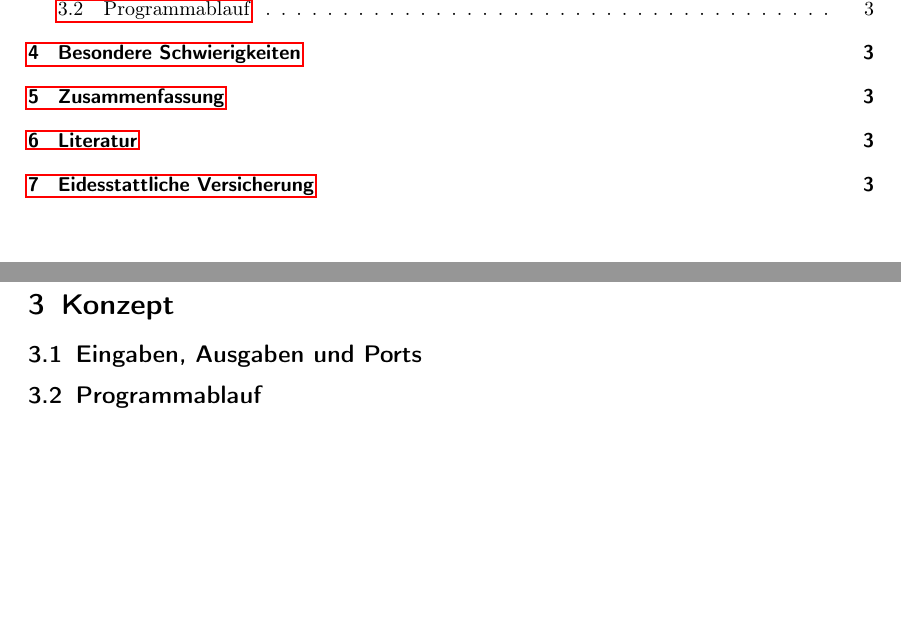
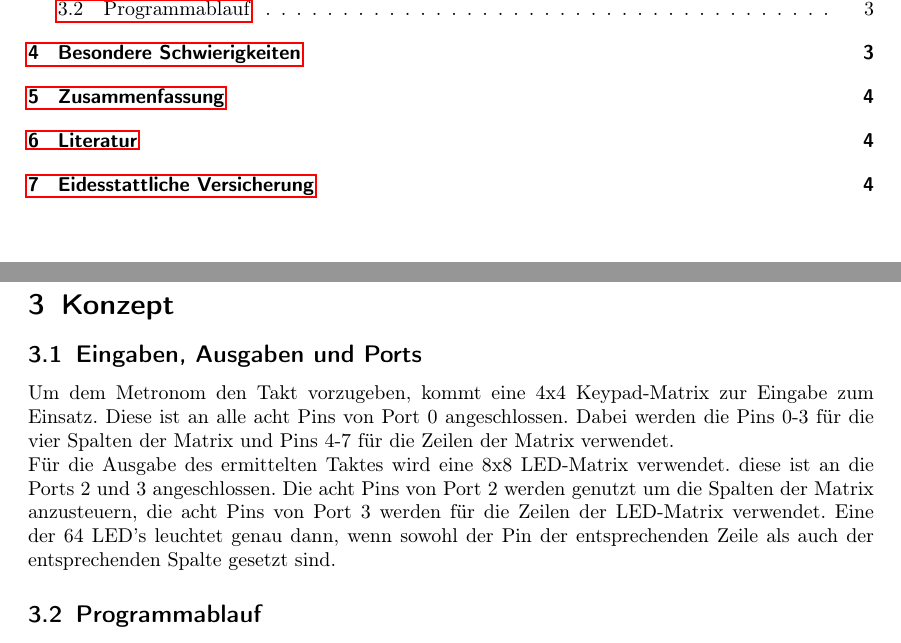
Before and after one commit to huebnerl/embedded_programming, a LaTeX document (metronome_documentation/metronome_docu.tex): two parts of pages 2 and 3 of 3 before the commit and two parts of pages 2 and 3 of 4 after it, joined at a grey line, cut so that both start at the same text, the shorter picture padded with empty space. Compiled offline with pdfLaTeX; an older LaTeX class or package is replaced by its successor.

Commit message:
Added Eingabe, Ausgabe und Ports.

```diff
--- a/metronome_documentation/metronome_docu.tex
+++ b/metronome_documentation/metronome_docu.tex
@@ -75,10 +75,18 @@ Da Metronome häufig als kleine portable Geräte mit geringem Stromverbrauch umg
 
 \section{Konzept}
 \subsection{Eingaben, Ausgaben und Ports}
+Um dem Metronom den Takt vorzugeben, kommt eine 4x4 Keypad-Matrix zur Eingabe zum Einsatz. Diese ist an alle acht Pins von Port 0 angeschlossen. Dabei werden die Pins 0-3 für die vier Spalten der Matrix und Pins 4-7 für die Zeilen der Matrix verwendet. % Maybe insert something here that explains how the damn thing works :)
+% Pic
+\\
+Für die Ausgabe des ermittelten Taktes wird eine 8x8 LED-Matrix verwendet. diese ist an die Ports 2 und 3 angeschlossen. Die acht Pins von Port 2 werden genutzt um die Spalten der Matrix anzusteuern, die acht Pins von Port 3 werden für die Zeilen der LED-Matrix verwendet. Eine der 64 LED's leuchtet genau dann, wenn sowohl der Pin der entsprechenden Zeile als auch der entsprechenden Spalte gesetzt sind.
+% Pic
+
 \subsection{Programmablauf}
+
 
 \section{Besondere Schwierigkeiten}
 Besondere Schwierigkeiten ergaben sich aufgrund der hohen Laufzeiten durch die Entwicklungsumgebung. Vorallem die Nutzung virtueller Hardware verlangsamt den Ablauf des Programms stark. So vergehen, auf einem recht leistungsstarken Rechner, etwa 7 Sekunden, bis im Simulator der Entwicklungsumgebung eine Millisekunde verstrichen ist. Da gutes Timing für ein Metronom sehr wichtig ist, musste entschieden werden, wie mit der langsamen Laufzeit umgegangen werden sollte. Da das Metronom nutzbar sein sollte wurde das Timing nicht an der simulierten Laufzeit der Entwicklungsumgebung orientiert. Da weder die Eingabe zur Festlegung des Taktes noch die Ausgabe des Takts über die LED-Matrix an die Zeit der Simulation gebunden sind, ist es einfach möglich, beides zu synchronisieren und so umzusetzten, dass das Metronom nutzbar ist.
+\\
 
 \section{Zusammenfassung}
 
```
Also changed, not shown: metronome_documentation/keypad.png (added), metronome_documentation/led.png (added).
